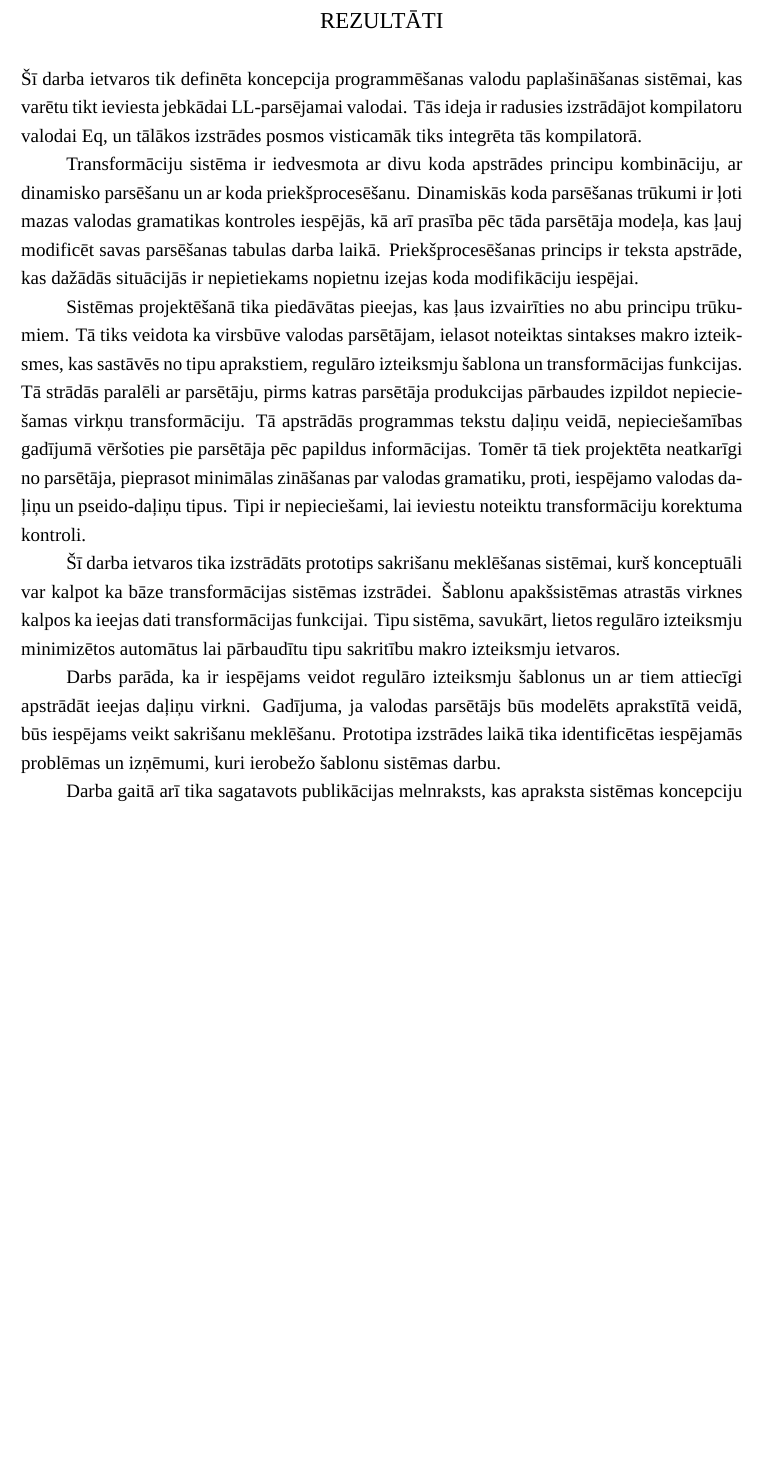
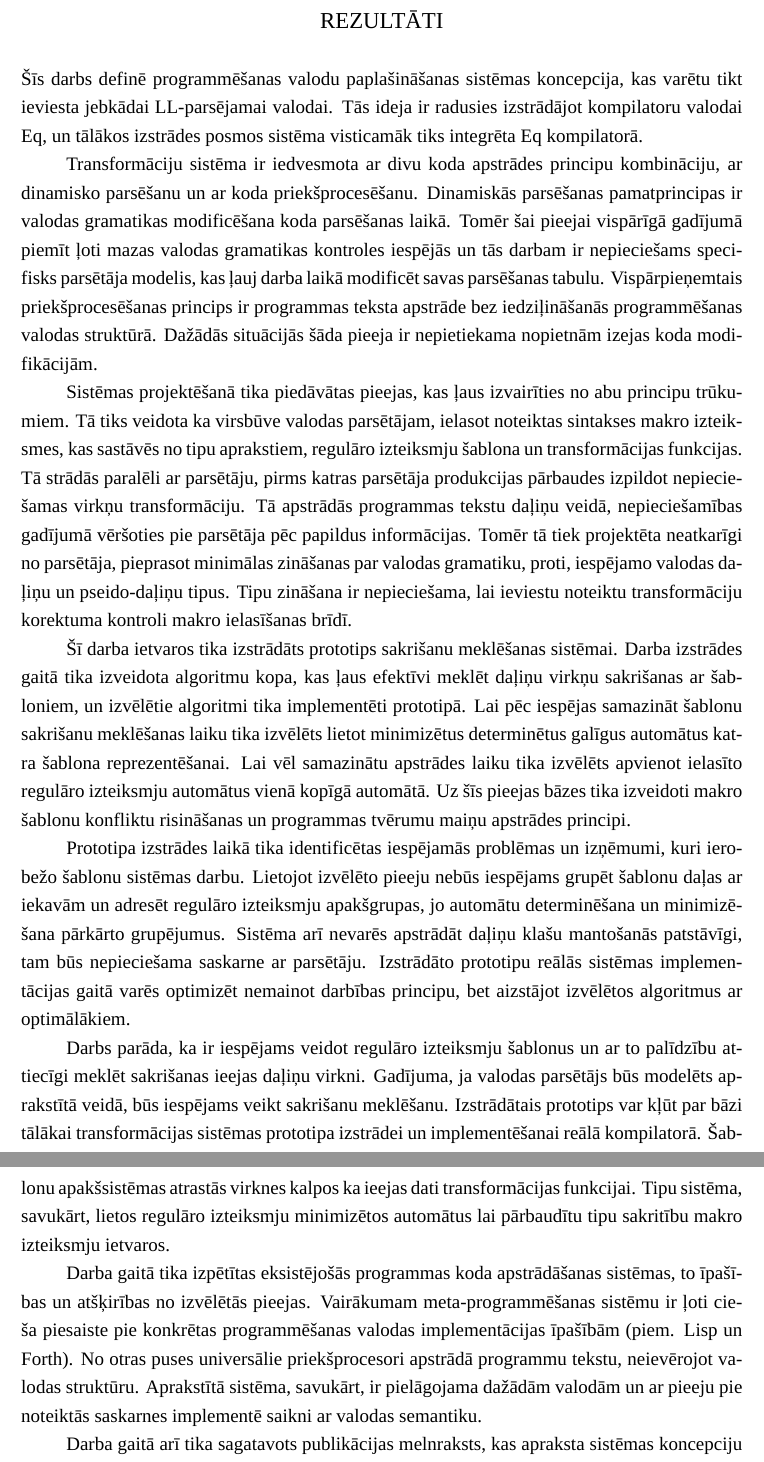
Before and after one commit to junniest/bach_test_repo, a LaTeX paper (bachelors/bachelors.tex, which reads bachelors/results.tex): part of page 43 of 52 before the commit and two parts of pages 43 and 44 of 53 after it, the two joined at a grey line, cut so that both start at the same text, the shorter picture padded with empty space. Compiled offline with XeLaTeX; a missing font is replaced by an installed copy or a similar font.

Commit message:
text: some more results and conclusions

```diff
--- a/bachelors/bachelors.tex
+++ b/bachelors/bachelors.tex
@@ -18,6 +18,12 @@
 \usepackage{appendix}
 \usepackage[final]{pdfpages}
 \usepackage{listings}
+
+\usepackage[intoc]{nomencl}
+\makenomenclature
+
+\setlength{\nomlabelwidth}{.01\hsize}
+\renewcommand{\nomlabel}[1]{\hfil\textbf{#1} --}
 
 \let\stdabstract\abstract{}
 \renewcommand\abstract{\newpage\stdabstract}
--- a/bachelors/results.tex
+++ b/bachelors/results.tex
@@ -2,15 +2,18 @@
 \addcontentsline{toc}{section}{Rezultāti}
 \label{s:results}
 
-Šī darba ietvaros tik definēta koncepcija programmēšanas valodu paplašināšanas sistēmai, kas varētu tikt ieviesta jebkādai LL-parsējamai valodai. Tās ideja ir radusies izstrādājot kompilatoru valodai Eq, un tālākos izstrādes posmos visticamāk tiks integrēta tās kompilatorā.
+Šīs darbs definē programmēšanas valodu paplašināšanas sistēmas koncepcija, kas varētu tikt ieviesta jebkādai LL-parsējamai valodai. Tās ideja ir radusies izstrādājot kompilatoru valodai Eq, un tālākos izstrādes posmos sistēma visticamāk tiks integrēta Eq kompilatorā.
 
-Transformāciju sistēma ir iedvesmota ar divu koda apstrādes principu kombināciju, ar dinamisko parsēšanu un ar koda priekšprocesēšanu. Dinamiskās koda parsēšanas trūkumi ir ļoti mazas valodas gramatikas kontroles iespējās, kā arī prasība pēc tāda parsētāja modeļa, kas ļauj modificēt savas parsēšanas tabulas darba laikā. Priekšprocesēšanas princips ir teksta apstrāde, kas dažādās situācijās ir nepietiekams nopietnu izejas koda modifikāciju iespējai.
+Transformāciju sistēma ir iedvesmota ar divu koda apstrādes principu kombināciju, ar dinamisko parsēšanu un ar koda priekšprocesēšanu. Dinamiskās parsēšanas pamatprincipas ir valodas gramatikas modificēšana koda parsēšanas laikā. Tomēr šai pieejai vispārīgā gadījumā piemīt ļoti mazas valodas gramatikas kontroles iespējās un tās darbam ir nepieciešams specifisks parsētāja modelis, kas ļauj darba laikā modificēt savas parsēšanas tabulu. Vispārpieņemtais priekšprocesēšanas princips ir programmas teksta apstrāde bez iedziļināšanās programmēšanas valodas struktūrā. Dažādās situācijās šāda pieeja ir nepietiekama nopietnām izejas koda modifikācijām.
 
-Sistēmas projektēšanā tika piedāvātas pieejas, kas ļaus izvairīties no abu principu trūkumiem. Tā tiks veidota ka virsbūve valodas parsētājam, ielasot noteiktas sintakses makro izteiksmes, kas sastāvēs no tipu aprakstiem, regulāro izteiksmju šablona un transformācijas funkcijas. Tā strādās paralēli ar parsētāju, pirms katras parsētāja produkcijas pārbaudes izpildot nepieciešamas virkņu transformāciju. Tā apstrādās programmas tekstu daļiņu veidā, nepieciešamības gadījumā vēršoties pie parsētāja pēc papildus informācijas. Tomēr tā tiek projektēta neatkarīgi no parsētāja, pieprasot minimālas zināšanas par valodas gramatiku, proti, iespējamo valodas daļiņu un pseido-daļiņu tipus. Tipi ir nepieciešami, lai ieviestu noteiktu transformāciju korektuma kontroli.
+Sistēmas projektēšanā tika piedāvātas pieejas, kas ļaus izvairīties no abu principu trūkumiem. Tā tiks veidota ka virsbūve valodas parsētājam, ielasot noteiktas sintakses makro izteiksmes, kas sastāvēs no tipu aprakstiem, regulāro izteiksmju šablona un transformācijas funkcijas. Tā strādās paralēli ar parsētāju, pirms katras parsētāja produkcijas pārbaudes izpildot nepieciešamas virkņu transformāciju. Tā apstrādās programmas tekstu daļiņu veidā, nepieciešamības gadījumā vēršoties pie parsētāja pēc papildus informācijas. Tomēr tā tiek projektēta neatkarīgi no parsētāja, pieprasot minimālas zināšanas par valodas gramatiku, proti, iespējamo valodas daļiņu un pseido-daļiņu tipus. Tipu zināšana ir nepieciešama, lai ieviestu noteiktu transformāciju korektuma kontroli makro ielasīšanas brīdī.
 
-Šī darba ietvaros tika izstrādāts prototips sakrišanu meklēšanas sistēmai, kurš konceptuāli var kalpot ka bāze transformācijas sistēmas izstrādei. Šablonu apakšsistēmas atrastās virknes kalpos ka ieejas dati transformācijas funkcijai. Tipu sistēma, savukārt, lietos regulāro izteiksmju minimizētos automātus lai pārbaudītu tipu sakritību makro izteiksmju ietvaros.
+Šī darba ietvaros tika izstrādāts prototips sakrišanu meklēšanas sistēmai. Darba izstrādes gaitā tika izveidota algoritmu kopa, kas ļaus efektīvi meklēt daļiņu virkņu sakrišanas ar šabloniem, un izvēlētie algoritmi tika implementēti prototipā. Lai pēc iespējas samazināt šablonu sakrišanu meklēšanas laiku tika izvēlēts lietot minimizētus determinētus galīgus automātus katra šablona reprezentēšanai. Lai vēl samazinātu apstrādes laiku tika izvēlēts apvienot ielasīto regulāro izteiksmju automātus vienā kopīgā automātā. Uz šīs pieejas bāzes tika izveidoti makro šablonu konfliktu risināšanas un programmas tvērumu maiņu apstrādes principi.
 
-Darbs parāda, ka ir iespējams veidot regulāro izteiksmju šablonus un ar tiem attiecīgi apstrādāt ieejas daļiņu virkni. Gadījuma, ja valodas parsētājs būs modelēts aprakstītā veidā, būs iespējams veikt sakrišanu meklēšanu.
-Prototipa izstrādes laikā tika identificētas iespējamās problēmas un izņēmumi, kuri ierobežo šablonu sistēmas darbu.
+Prototipa izstrādes laikā tika identificētas iespējamās problēmas un izņēmumi, kuri ierobežo šablonu sistēmas darbu. Lietojot izvēlēto pieeju nebūs iespējams grupēt šablonu daļas ar iekavām un adresēt regulāro izteiksmju apakšgrupas, jo automātu determinēšana un minimizēšana pārkārto grupējumus. Sistēma arī nevarēs apstrādāt daļiņu klašu mantošanās patstāvīgi, tam būs nepieciešama saskarne ar parsētāju. Izstrādāto prototipu reālās sistēmas implementācijas gaitā varēs optimizēt nemainot darbības principu, bet aizstājot izvēlētos algoritmus ar optimālākiem.
+
+Darbs parāda, ka ir iespējams veidot regulāro izteiksmju šablonus un ar to palīdzību attiecīgi meklēt sakrišanas ieejas daļiņu virkni. Gadījuma, ja valodas parsētājs būs modelēts aprakstītā veidā, būs iespējams veikt sakrišanu meklēšanu. Izstrādātais prototips var kļūt par bāzi tālākai transformācijas sistēmas prototipa izstrādei un implementēšanai reālā kompilatorā. Šablonu apakšsistēmas atrastās virknes kalpos ka ieejas dati transformācijas funkcijai. Tipu sistēma, savukārt, lietos regulāro izteiksmju minimizētos automātus lai pārbaudītu tipu sakritību makro izteiksmju ietvaros.
+
+Darba gaitā tika izpētītas eksistējošās programmas koda apstrādāšanas sistēmas, to īpašības un atšķirības no izvēlētās pieejas. Vairākumam meta-programmēšanas sistēmu ir ļoti cieša piesaiste pie konkrētas programmēšanas valodas implementācijas īpašībām (piem. Lisp un Forth). No otras puses universālie priekšprocesori apstrādā programmu tekstu, neievērojot valodas struktūru. Aprakstītā sistēma, savukārt, ir pielāgojama dažādām valodām un ar pieeju pie noteiktās saskarnes implementē saikni ar valodas semantiku.
 
 Darba gaitā arī tika sagatavots publikācijas melnraksts, kas apraksta sistēmas koncepciju un pielietošanu. Tālākā sistēmas izstrādes gaitā tas tiks pilnveidots un publicēts. Raksta melnraksts ir atrodams pielikumā~\ref{ap:draft}.
```
Also changed, not shown: bachelors/bachelors.pdf, bachelors/bachelors.tex (14 more changed lines).
